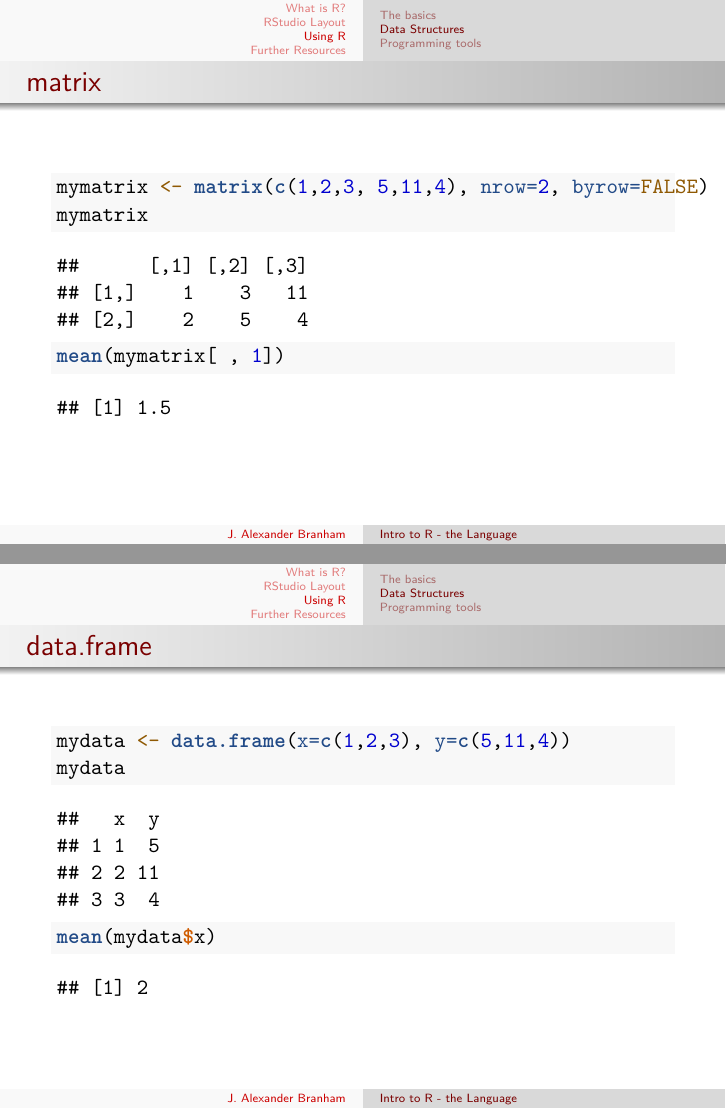
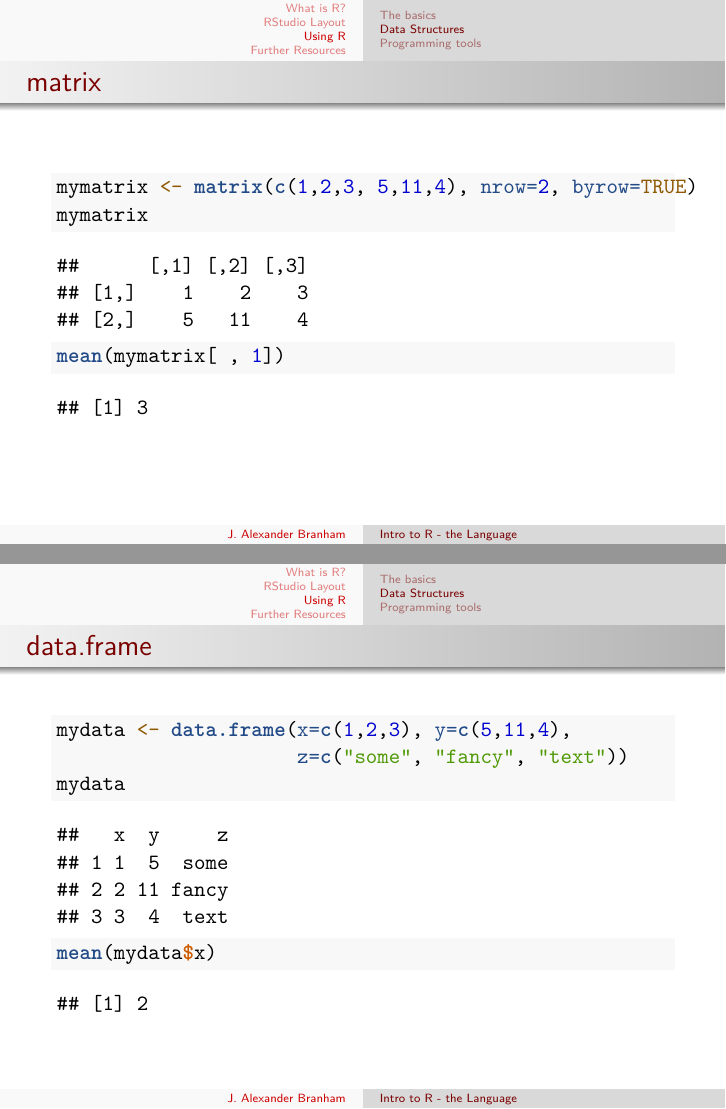
Before and after one commit to jabranham/math-camp, an R Markdown document (r-intro.Rmd): pages 40 and 41 of 47, joined at a grey line. Rendered offline with R 4.5, knitr and Pandoc, then LaTeX, with nearby package versions; code that draws random numbers runs with fixed seeds of ours.

Commit message:
claridy data.frame

````diff
--- a/r-intro.Rmd
+++ b/r-intro.Rmd
@@ -114,14 +114,15 @@ TRUE ; FALSE
 
 ### matrix
 ```{r}
-mymatrix <- matrix(c(1,2,3, 5,11,4), nrow=2, byrow=FALSE)
+mymatrix <- matrix(c(1,2,3, 5,11,4), nrow=2, byrow=TRUE)
 mymatrix
 mean(mymatrix[ , 1])
 ```
 
 ### data.frame
 ```{r}
-mydata <- data.frame(x=c(1,2,3), y=c(5,11,4))
+mydata <- data.frame(x=c(1,2,3), y=c(5,11,4),
+                     z=c("some", "fancy", "text"))
 mydata
 mean(mydata$x)
 ```
````
Also changed, not shown: r-intro.pdf.
